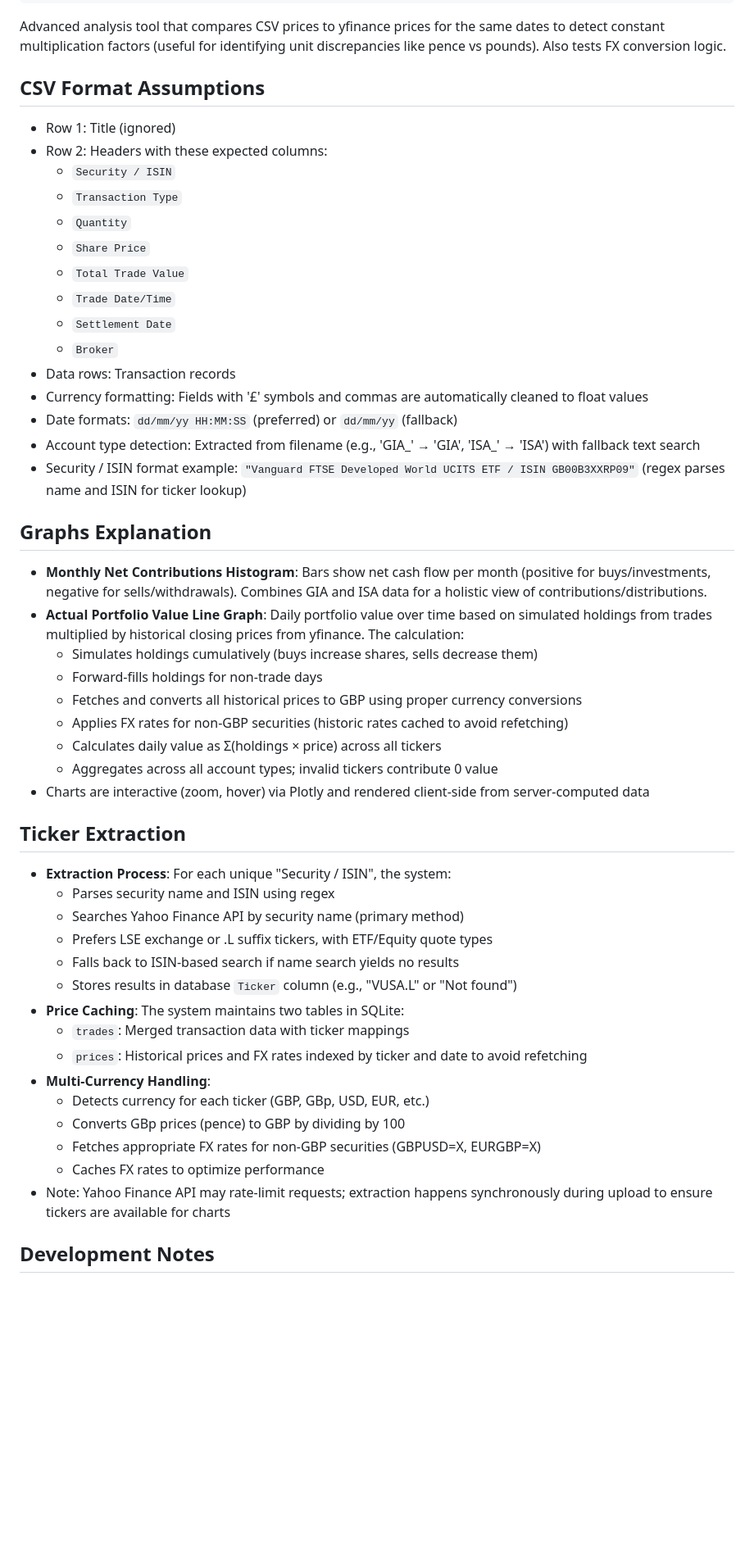
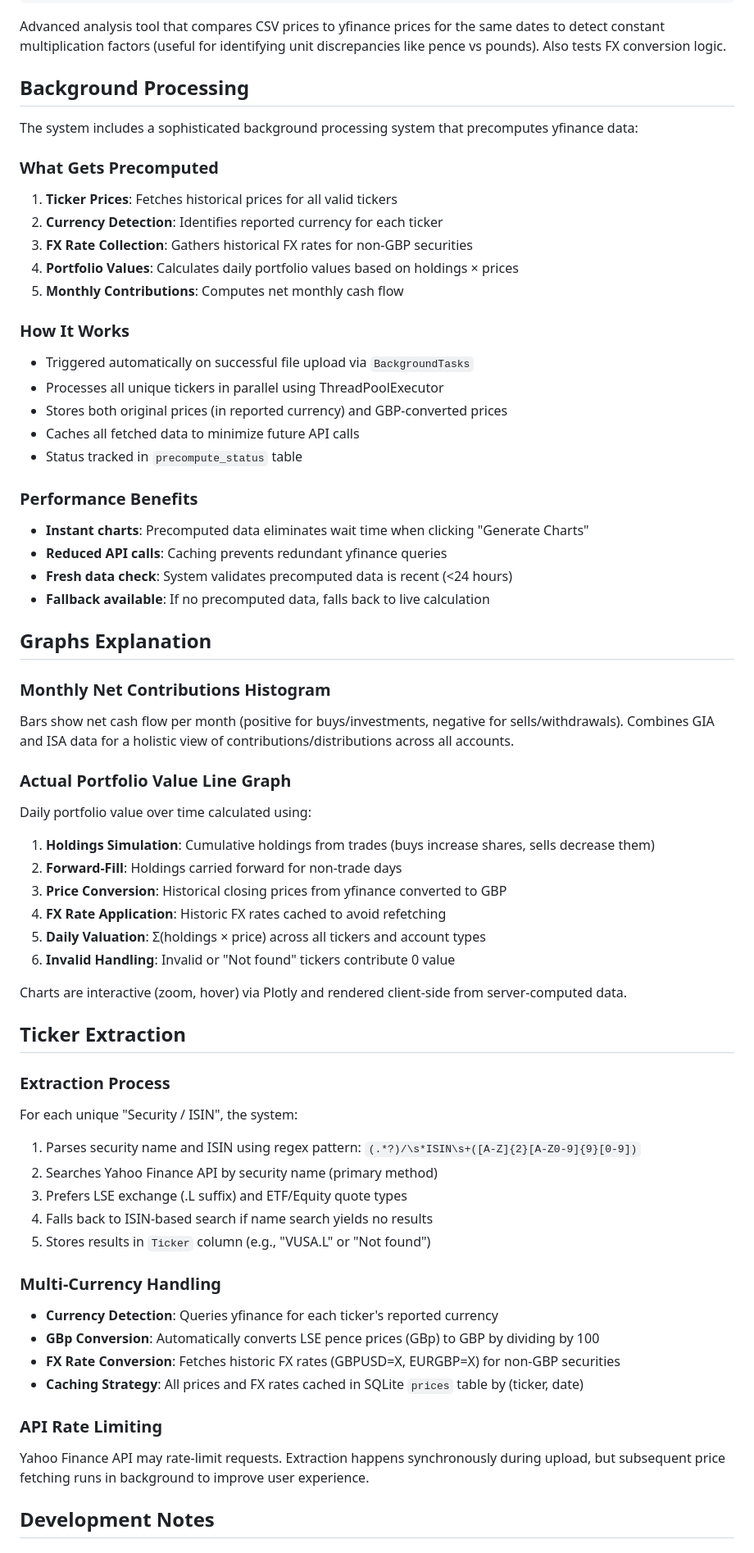
Before and after one commit to raakeshkamal/ie_csv_py_sever, a Markdown page: README.md, the part around the change printed below. Shown: that part at 82% size. Drawn GitHub-style; blank space fills up the shorter version.

Commit message:
Expand README with detailed docs and test updates

````diff
--- a/README.md
+++ b/README.md
@@ -144,50 +190,64 @@ uv run python src/temp-tests/test_price_factors.py
 ```
 Advanced analysis tool that compares CSV prices to yfinance prices for the same dates to detect constant multiplication factors (useful for identifying unit discrepancies like pence vs pounds). Also tests FX conversion logic.
 
-## CSV Format Assumptions
-- Row 1: Title (ignored)
-- Row 2: Headers with these expected columns:
-  - `Security / ISIN`
-  - `Transaction Type`
-  - `Quantity`
-  - `Share Price`
-  - `Total Trade Value`
-  - `Trade Date/Time`
-  - `Settlement Date`
-  - `Broker`
-- Data rows: Transaction records
-- Currency formatting: Fields with '£' symbols and commas are automatically cleaned to float values
-- Date formats: `dd/mm/yy HH:MM:SS` (preferred) or `dd/mm/yy` (fallback)
-- Account type detection: Extracted from filename (e.g., 'GIA_' → 'GIA', 'ISA_' → 'ISA') with fallback text search
-- Security / ISIN format example: `"Vanguard FTSE Developed World UCITS ETF / ISIN GB00B3XXRP09"` (regex parses name and ISIN for ticker lookup)
+## Background Processing
+
+The system includes a sophisticated background processing system that precomputes yfinance data:
+
+### What Gets Precomputed
+1. **Ticker Prices**: Fetches historical prices for all valid tickers
+2. **Currency Detection**: Identifies reported currency for each ticker
+3. **FX Rate Collection**: Gathers historical FX rates for non-GBP securities
+4. **Portfolio Values**: Calculates daily portfolio values based on holdings × prices
+5. **Monthly Contributions**: Computes net monthly cash flow
+
+### How It Works
+- Triggered automatically on successful file upload via `BackgroundTasks`
+- Processes all unique tickers in parallel using ThreadPoolExecutor
+- Stores both original prices (in reported currency) and GBP-converted prices
+- Caches all fetched data to minimize future API calls
+- Status tracked in `precompute_status` table
+
+### Performance Benefits
+- **Instant charts**: Precomputed data eliminates wait time when clicking "Generate Charts"
+- **Reduced API calls**: Caching prevents redundant yfinance queries
+- **Fresh data check**: System validates precomputed data is recent (<24 hours)
+- **Fallback available**: If no precomputed data, falls back to live calculation
 
 ## Graphs Explanation
-- **Monthly Net Contributions Histogram**: Bars show net cash flow per month (positive for buys/investments, negative for sells/withdrawals). Combines GIA and ISA data for a holistic view of contributions/distributions.
-- **Actual Portfolio Value Line Graph**: Daily portfolio value over time based on simulated holdings from trades multiplied by historical closing prices from yfinance. The calculation:
-  - Simulates holdings cumulatively (buys increase shares, sells decrease them)
-  - Forward-fills holdings for non-trade days
-  - Fetches and converts all historical prices to GBP using proper currency conversions
-  - Applies FX rates for non-GBP securities (historic rates cached to avoid refetching)
-  - Calculates daily value as Σ(holdings × price) across all tickers
-  - Aggregates across all account types; invalid tickers contribute 0 value
-- Charts are interactive (zoom, hover) via Plotly and rendered client-side from server-computed data
+
+### Monthly Net Contributions Histogram
+Bars show net cash flow per month (positive for buys/investments, negative for sells/withdrawals). Combines GIA and ISA data for a holistic view of contributions/distributions across all accounts.
+
+### Actual Portfolio Value Line Graph
+Daily portfolio value over time calculated using:
+1. **Holdings Simulation**: Cumulative holdings from trades (buys increase shares, sells decrease them)
+2. **Forward-Fill**: Holdings carried forward for non-trade days
+3. **Price Conversion**: Historical closing prices from yfinance converted to GBP
+4. **FX Rate Application**: Historic FX rates cached to avoid refetching
+5. **Daily Valuation**: Σ(holdings × price) across all tickers and account types
+6. **Invalid Handling**: Invalid or "Not found" tickers contribute 0 value
+
+Charts are interactive (zoom, hover) via Plotly and rendered client-side from server-computed data.
 
 ## Ticker Extraction
-- **Extraction Process**: For each unique "Security / ISIN", the system:
-  - Parses security name and ISIN using regex
-  - Searches Yahoo Finance API by security name (primary method)
-  - Prefers LSE exchange or .L suffix tickers, with ETF/Equity quote types
-  - Falls back to ISIN-based search if name search yields no results
-  - Stores results in database `Ticker` column (e.g., "VUSA.L" or "Not found")
-- **Price Caching**: The system maintains two tables in SQLite:
-  - `trades`: Merged transaction data with ticker mappings
-  - `prices`: Historical prices and FX rates indexed by ticker and date to avoid refetching
-- **Multi-Currency Handling**:
-  - Detects currency for each ticker (GBP, GBp, USD, EUR, etc.)
-  - Converts GBp prices (pence) to GBP by dividing by 100
-  - Fetches appropriate FX rates for non-GBP securities (GBPUSD=X, EURGBP=X)
-  - Caches FX rates to optimize performance
-- Note: Yahoo Finance API may rate-limit requests; extraction happens synchronously during upload to ensure tickers are available for charts
+
+### Extraction Process
+For each unique "Security / ISIN", the system:
+1. Parses security name and ISIN using regex pattern: `(.*?)/\s*ISIN\s+([A-Z]{2}[A-Z0-9]{9}[0-9])`
+2. Searches Yahoo Finance API by security name (primary method)
+3. Prefers LSE exchange (.L suffix) and ETF/Equity quote types
+4. Falls back to ISIN-based search if name search yields no results
+5. Stores results in `Ticker` column (e.g., "VUSA.L" or "Not found")
+
+### Multi-Currency Handling
+- **Currency Detection**: Queries yfinance for each ticker's reported currency
+- **GBp Conversion**: Automatically converts LSE pence prices (GBp) to GBP by dividing by 100
+- **FX Rate Conversion**: Fetches historic FX rates (GBPUSD=X, EURGBP=X) for non-GBP securities
+- **Caching Strategy**: All prices and FX rates cached in SQLite `prices` table by (ticker, date)
+
+### API Rate Limiting
+Yahoo Finance API may rate-limit requests. Extraction happens synchronously during upload, but subsequent price fetching runs in background to improve user experience.
 
 ## Development Notes
 
````
Also changed, not shown: other parts of README.md (+100 -54 lines), 1 other file.
